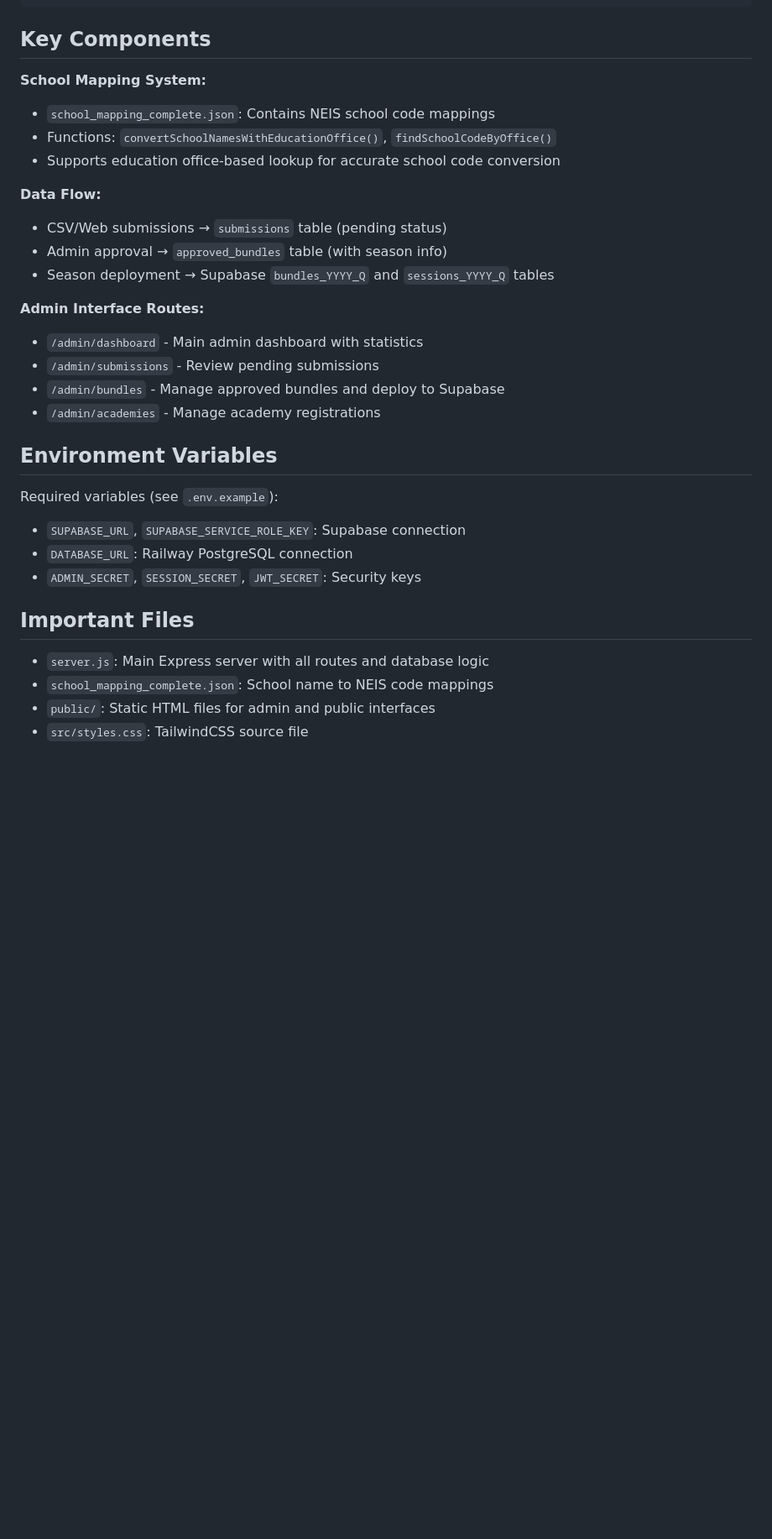
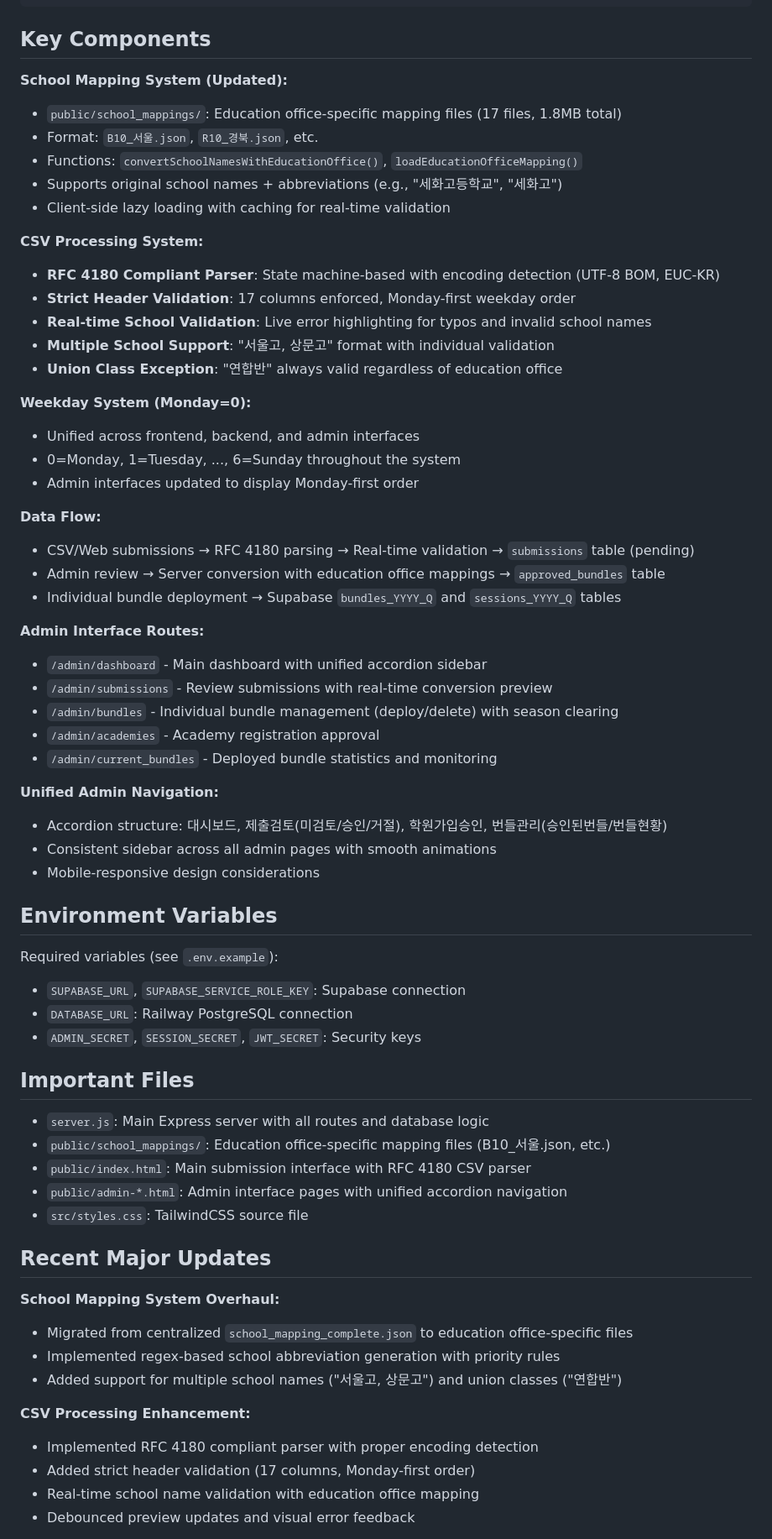
Before and after one commit to jongseungpyo/timetable-upload-server, a Markdown page: CLAUDE.md, the part around one of its changes. Shown at 84% size. Drawn GitHub-style; blank space fills up the shorter version.

Commit message:
Update CLAUDE.md with comprehensive system documentation
- Document school mapping system overhaul (centralized → education office-specific)
- Add RFC 4180 CSV processing system details with validation features
- Document weekday system unification (Sunday=0 → Monday=0)
- Add data migration procedures for Supabase legacy data
- Document unified admin navigation and individual bundle management
- Include mapping file structure and API endpoints for data management
- Provide clear guidance for future development and troubleshooting

🤖 Generated with [Claude Code](https://claude.ai/code)

Co-Authored-By: Claude <noreply@anthropic.com>

```diff
--- a/CLAUDE.md
+++ b/CLAUDE.md
@@ -69,21 +69,41 @@ npm start
 
 ## Key Components
 
-**School Mapping System:**
-- `school_mapping_complete.json`: Contains NEIS school code mappings
-- Functions: `convertSchoolNamesWithEducationOffice()`, `findSchoolCodeByOffice()`
-- Supports education office-based lookup for accurate school code conversion
+**School Mapping System (Updated):**
+- `public/school_mappings/`: Education office-specific mapping files (17 files, 1.8MB total)
+- Format: `B10_서울.json`, `R10_경북.json`, etc.
+- Functions: `convertSchoolNamesWithEducationOffice()`, `loadEducationOfficeMapping()`
+- Supports original school names + abbreviations (e.g., "세화고등학교", "세화고")
+- Client-side lazy loading with caching for real-time validation
+
+**CSV Processing System:**
+- **RFC 4180 Compliant Parser**: State machine-based with encoding detection (UTF-8 BOM, EUC-KR)
+- **Strict Header Validation**: 17 columns enforced, Monday-first weekday order
+- **Real-time School Validation**: Live error highlighting for typos and invalid school names
+- **Multiple School Support**: "서울고, 상문고" format with individual validation
+- **Union Class Exception**: "연합반" always valid regardless of education office
+
+**Weekday System (Monday=0):**
+- Unified across frontend, backend, and admin interfaces
+- 0=Monday, 1=Tuesday, ..., 6=Sunday throughout the system
+- Admin interfaces updated to display Monday-first order
 
 **Data Flow:**
-- CSV/Web submissions → `submissions` table (pending status)
-- Admin approval → `approved_bundles` table (with season info)
-- Season deployment → Supabase `bundles_YYYY_Q` and `sessions_YYYY_Q` tables
+- CSV/Web submissions → RFC 4180 parsing → Real-time validation → `submissions` table (pending)
+- Admin review → Server conversion with education office mappings → `approved_bundles` table
+- Individual bundle deployment → Supabase `bundles_YYYY_Q` and `sessions_YYYY_Q` tables
 
 **Admin Interface Routes:**
-- `/admin/dashboard` - Main admin dashboard with statistics
-- `/admin/submissions` - Review pending submissions
-- `/admin/bundles` - Manage approved bundles and deploy to Supabase
-- `/admin/academies` - Manage academy registrations
+- `/admin/dashboard` - Main dashboard with unified accordion sidebar
+- `/admin/submissions` - Review submissions with real-time conversion preview
+- `/admin/bundles` - Individual bundle management (deploy/delete) with season clearing
+- `/admin/academies` - Academy registration approval
+- `/admin/current_bundles` - Deployed bundle statistics and monitoring
+
+**Unified Admin Navigation:**
+- Accordion structure: 대시보드, 제출검토(미검토/승인/거절), 학원가입승인, 번들관리(승인된번들/번들현황)
+- Consistent sidebar across all admin pages with smooth animations
+- Mobile-responsive design considerations
 
 ## Environment Variables
 
@@ -95,6 +115,21 @@ Required variables (see `.env.example`):
 ## Important Files
 
 - `server.js`: Main Express server with all routes and database logic
-- `school_mapping_complete.json`: School name to NEIS code mappings
-- `public/`: Static HTML files for admin and public interfaces
+- `public/school_mappings/`: Education office-specific mapping files (B10_서울.json, etc.)
+- `public/index.html`: Main submission interface with RFC 4180 CSV parser
+- `public/admin-*.html`: Admin interface pages with unified accordion navigation
 - `src/styles.css`: TailwindCSS source file
+
+## Recent Major Updates
+
+**School Mapping System Overhaul:**
+- Migrated from centralized `school_mapping_complete.json` to education office-specific files
+- Implemented regex-based school abbreviation generation with priority rules
+- Added support for multiple school names ("서울고, 상문고") and union classes ("연합반")
+
+**CSV Processing Enhancement:**
+- Implemented RFC 4180 compliant parser with proper encoding detection
+- Added strict header validation (17 columns, Monday-first order)
+- Real-time school name validation with education office mapping
+- Debounced preview updates and visual error feedback
+
```
Also changed, not shown: other parts of CLAUDE.md (+47 -0 lines).
